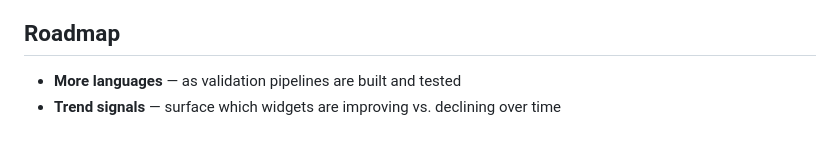
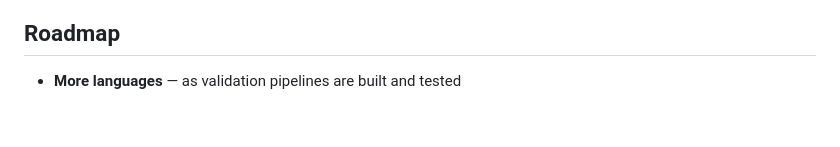
Before and after one commit to benteigland11/Cartograph, a Markdown page: README.md, the part around the change. Drawn GitHub-style.

Commit message:
Remove trend signals from roadmap
Co-Authored-By: Claude Sonnet 4.6 <noreply@anthropic.com>

```diff
--- a/README.md
+++ b/README.md
@@ -121,4 +121,3 @@ Supporting a language means owning its full validation pipeline, not just genera
 ## Roadmap
 
 - **More languages** — as validation pipelines are built and tested
-- **Trend signals** — surface which widgets are improving vs. declining over time
```
